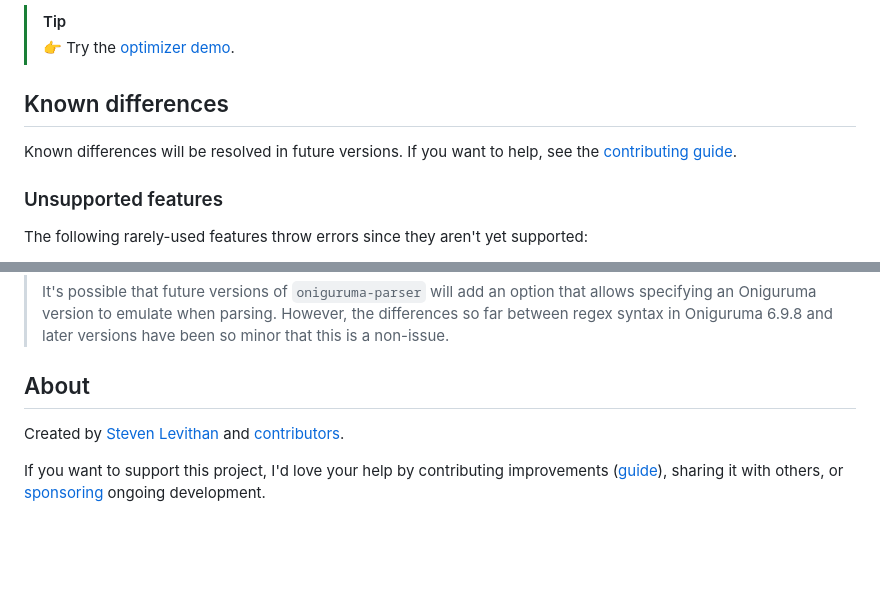
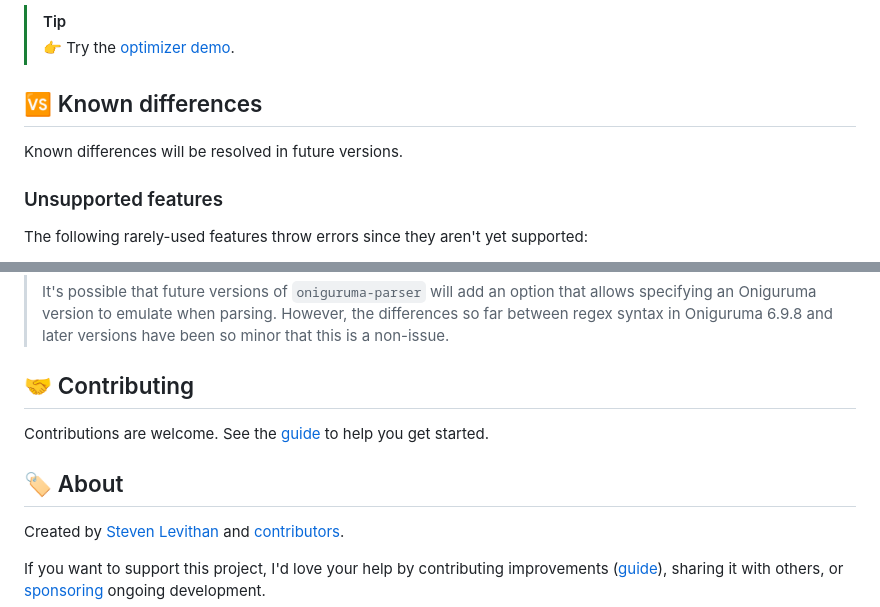
Before and after one commit to slevithan/oniguruma-parser, a Markdown page: README.md, 2 parts joined by grey strips. GitHub-like rendering; blank space fills up the shorter version.

```diff
--- a/README.md
+++ b/README.md
@@ -128,9 +128,9 @@ See more details and examples in the [optimizer module's readme](https://github.
 > [!TIP]
 > 👉 Try the [optimizer demo](https://slevithan.github.io/oniguruma-parser/demo/).
 
-## Known differences
+## 🆚 Known differences
 
-Known differences will be resolved in future versions. If you want to help, see the [contributing guide](https://github.com/slevithan/oniguruma-parser/blob/main/CONTRIBUTING.md).
+Known differences will be resolved in future versions.
 
 ### Unsupported features
 
@@ -238,7 +238,11 @@ At least since Oniguruma 6.0.0 (released 2016-05-09), regex syntax changes in [n
 >
 > It's possible that future versions of `oniguruma-parser` will add an option that allows specifying an Oniguruma version to emulate when parsing. However, the differences so far between regex syntax in Oniguruma 6.9.8 and later versions have been so minor that this is a non-issue.
 
-## About
+## 🤝 Contributing
+
+Contributions are welcome. See the [guide](https://github.com/slevithan/oniguruma-parser/blob/main/CONTRIBUTING.md) to help you get started.
+
+## 🏷️ About
 
 Created by [Steven Levithan](https://github.com/slevithan) and [contributors](https://github.com/slevithan/oniguruma-parser/graphs/contributors).
 
```
Also changed, not shown: other parts of README.md (+14 -14 lines).
